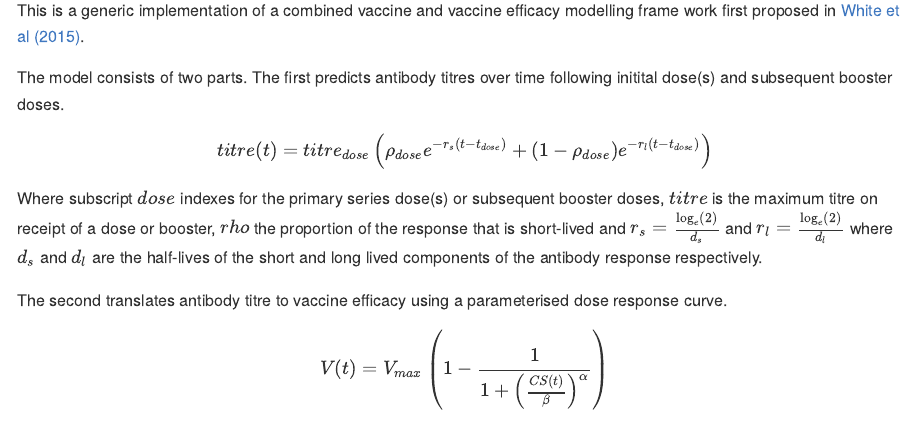
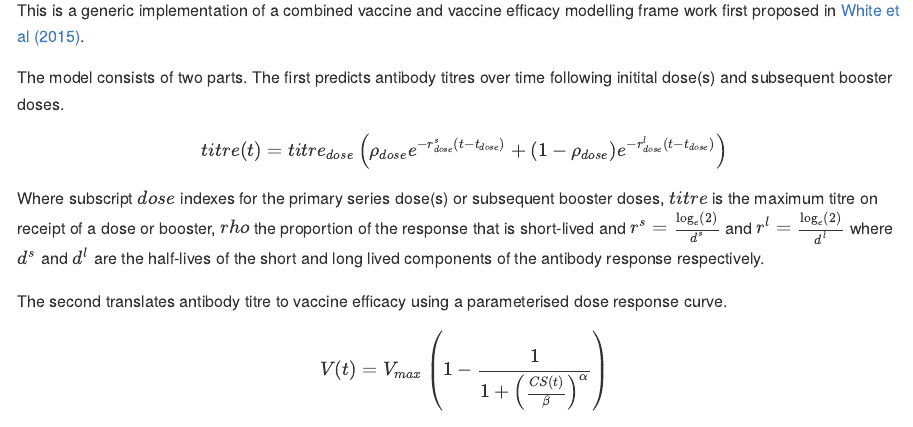
Before and after one commit to mrc-ide/boostr, an R Markdown document (README.Rmd): the page in a window 1100 px wide, from 110 px down. The pictures show the output file README.md that the author committed with the source, drawn offline in the style of GitHub; badge pictures from the web are left out.

Commit message:
Formula updates

```diff
--- a/README.Rmd
+++ b/README.Rmd
@@ -27,13 +27,13 @@ The model consists of two parts. The first predicts antibody titres over time
 following initital dose(s) and subsequent booster doses.
 
 $$
-titre(t) = titre_{dose} \left( \rho_{dose} e^{-r_s (t - t_{dose})} + (1 - \rho_{dose}) e^{-r_l (t - t_{dose})} \right)
+titre(t) = titre_{dose} \left( \rho_{dose} e^{-r_{dose}^s (t - t_{dose})} + (1 - \rho_{dose}) e^{-r_{dose}^l (t - t_{dose})} \right)
 $$
 
 Where subscript $dose$ indexes for the primary series dose(s) or  subsequent booster doses,
 $titre$ is the maximum titre on receipt of a dose or booster, $rho$ the proportion
-of the response that is short-lived and $r_s = \frac{\log_e(2)}{d_s}$ and
-$r_l = \frac{\log_e(2)}{d_l}$ where $d_s$ and $d_l$ are the half-lives of the
+of the response that is short-lived and $r^s = \frac{\log_e(2)}{d^s}$ and
+$r^l = \frac{\log_e(2)}{d^l}$ where $d^s$ and $d^l$ are the half-lives of the
 short and long lived components of the antibody response respectively.
 
 The second translates antibody titre to vaccine efficacy using a parameterised
```
Also changed, not shown: README.md.
